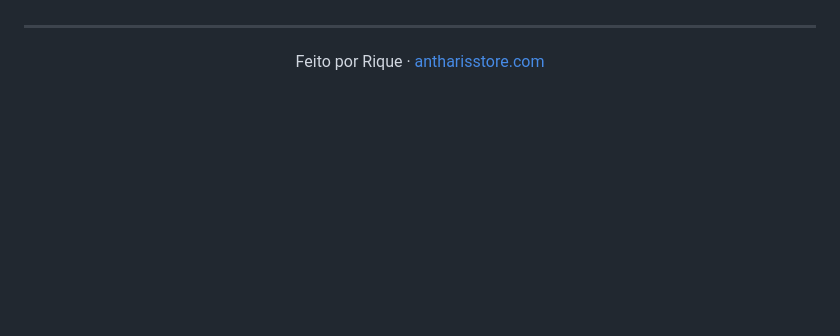
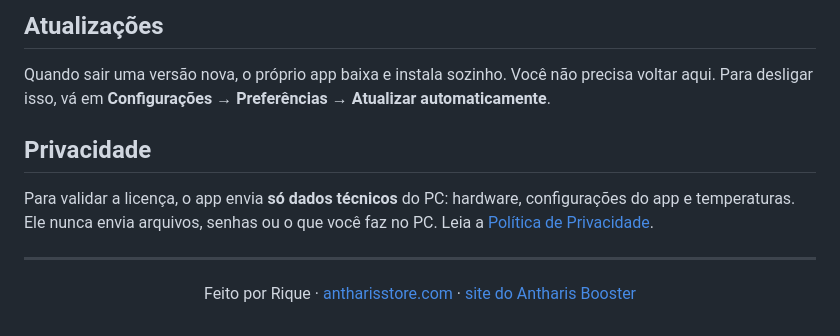
Before and after one commit to riqueroder/antharis-booster-download, a Markdown page: README.md, the part around one of its changes. GitHub-like rendering; blank space fills up the shorter version.

```diff
--- a/README.md
+++ b/README.md
@@ -21,4 +45,11 @@ Pronto! Quando sair uma versão nova, o próprio app avisa e atualiza sozinho
+## Atualizações
+
+Quando sair uma versão nova, o próprio app baixa e instala sozinho. Você não precisa voltar aqui. Para desligar isso, vá em **Configurações → Preferências → Atualizar automaticamente**.
+
+## Privacidade
+
+Para validar a licença, o app envia **só dados técnicos** do PC: hardware, configurações do app e temperaturas. Ele nunca envia arquivos, senhas ou o que você faz no PC. Leia a [Política de Privacidade](https://riqueroder.github.io/antharis-booster-download/privacidade/).
 
 ---
 
-<p align="center">Feito por Rique · <a href="https://antharisstore.com/">antharisstore.com</a></p>
+<p align="center">Feito por Rique · <a href="https://antharisstore.com/">antharisstore.com</a> · <a href="https://riqueroder.github.io/antharis-booster-download/">site do Antharis Booster</a></p>
```
Also changed, not shown: other parts of README.md (+28 -4 lines), docs/app.png, img/app.png, img/ativacao.png (added).
